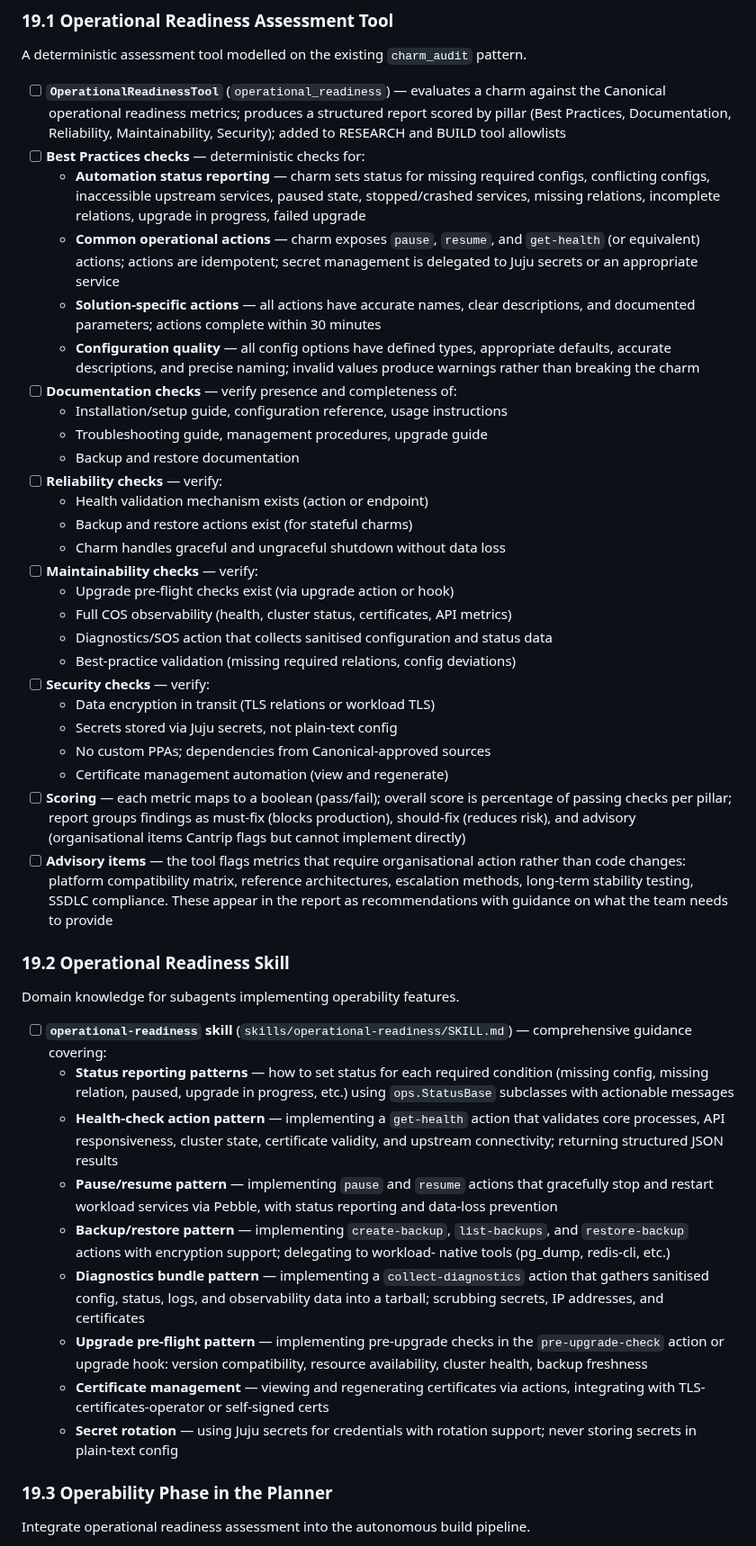
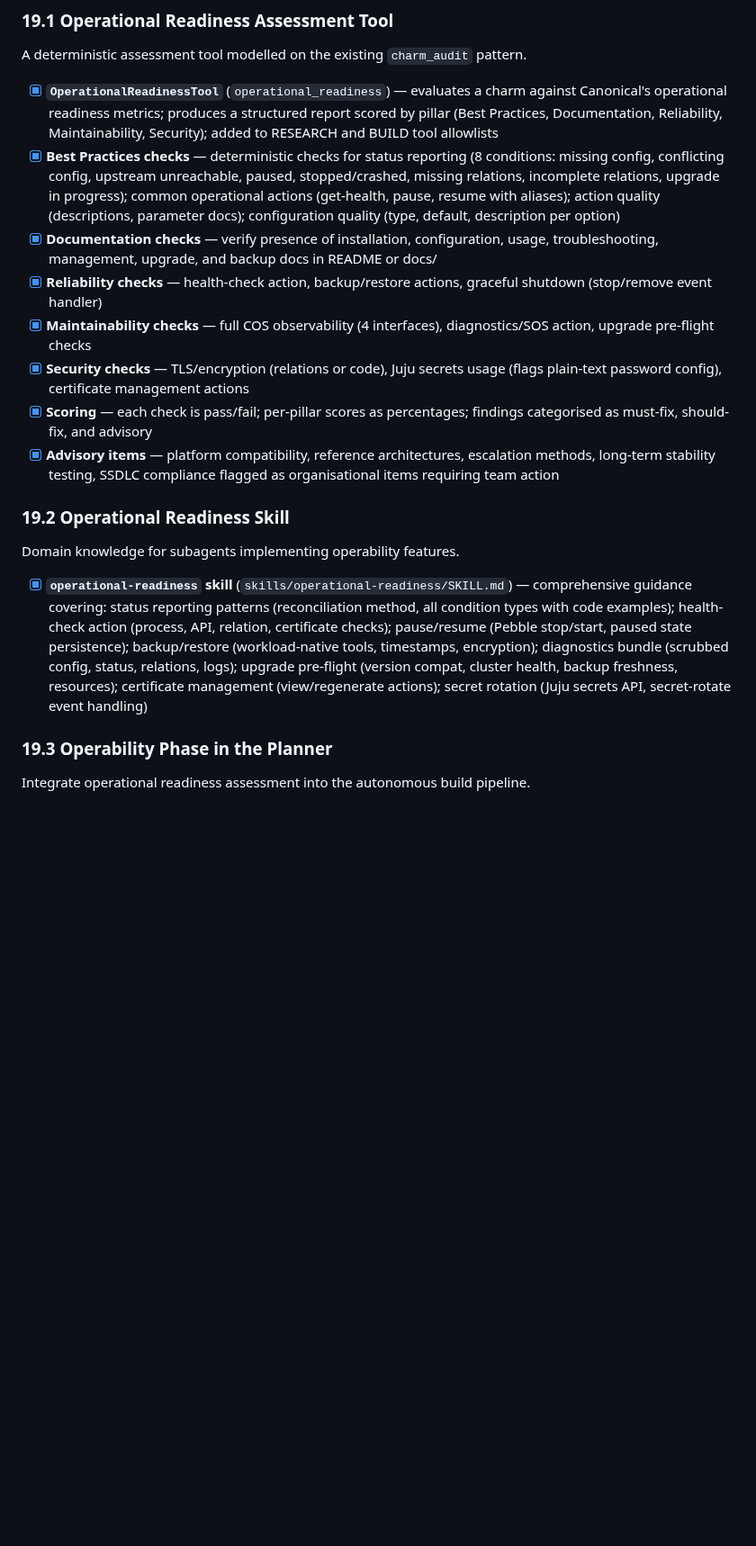
Before and after one commit to tonyandrewmeyer/cantrip, a Markdown page: ROADMAP.md, the part around one of its changes. Shown at 90% size. GitHub-like rendering; blank space fills up the shorter version.

Commit message:
Update ROADMAP and CHANGELOG for Phase 19
Mark Phase 19.1–19.4 items as complete (except improvement mode
integration which remains as future work).

Co-Authored-By: Claude Opus 4.6 (1M context) <noreply@anthropic.com>

```diff
--- a/ROADMAP.md
+++ b/ROADMAP.md
@@ -1670,77 +1670,43 @@ production operations?"
 
 A deterministic assessment tool modelled on the existing `charm_audit` pattern.
 
-- [ ] **`OperationalReadinessTool`** (`operational_readiness`) — evaluates a charm
-  against the Canonical operational readiness metrics; produces a structured report
+- [x] **`OperationalReadinessTool`** (`operational_readiness`) — evaluates a charm
+  against Canonical's operational readiness metrics; produces a structured report
   scored by pillar (Best Practices, Documentation, Reliability, Maintainability,
   Security); added to RESEARCH and BUILD tool allowlists
-- [ ] **Best Practices checks** — deterministic checks for:
-  - **Automation status reporting** — charm sets status for missing required configs,
-    conflicting configs, inaccessible upstream services, paused state, stopped/crashed
-    services, missing relations, incomplete relations, upgrade in progress, failed upgrade
-  - **Common operational actions** — charm exposes `pause`, `resume`, and
-    `get-health` (or equivalent) actions; actions are idempotent; secret management
-    is delegated to Juju secrets or an appropriate service
-  - **Solution-specific actions** — all actions have accurate names, clear descriptions,
-    and documented parameters; actions complete within 30 minutes
-  - **Configuration quality** — all config options have defined types, appropriate
-    defaults, accurate descriptions, and precise naming; invalid values produce
-    warnings rather than breaking the charm
-- [ ] **Documentation checks** — verify presence and completeness of:
-  - Installation/setup guide, configuration reference, usage instructions
-  - Troubleshooting guide, management procedures, upgrade guide
-  - Backup and restore documentation
-- [ ] **Reliability checks** — verify:
-  - Health validation mechanism exists (action or endpoint)
-  - Backup and restore actions exist (for stateful charms)
-  - Charm handles graceful and ungraceful shutdown without data loss
-- [ ] **Maintainability checks** — verify:
-  - Upgrade pre-flight checks exist (via upgrade action or hook)
-  - Full COS observability (health, cluster status, certificates, API metrics)
-  - Diagnostics/SOS action that collects sanitised configuration and status data
-  - Best-practice validation (missing required relations, config deviations)
-- [ ] **Security checks** — verify:
-  - Data encryption in transit (TLS relations or workload TLS)
-  - Secrets stored via Juju secrets, not plain-text config
-  - No custom PPAs; dependencies from Canonical-approved sources
-  - Certificate management automation (view and regenerate)
-- [ ] **Scoring** — each metric maps to a boolean (pass/fail); overall score is
-  percentage of passing checks per pillar; report groups findings as must-fix
-  (blocks production), should-fix (reduces risk), and advisory (organisational
-  items Cantrip flags but cannot implement directly)
-- [ ] **Advisory items** — the tool flags metrics that require organisational action
-  rather than code changes: platform compatibility matrix, reference architectures,
-  escalation methods, long-term stability testing, SSDLC compliance. These appear
-  in the report as recommendations with guidance on what the team needs to provide
+- [x] **Best Practices checks** — deterministic checks for status reporting (8
+  conditions: missing config, conflicting config, upstream unreachable, paused,
+  stopped/crashed, missing relations, incomplete relations, upgrade in progress);
+  common operational actions (get-health, pause, resume with aliases); action
+  quality (descriptions, parameter docs); configuration quality (type, default,
+  description per option)
+- [x] **Documentation checks** — verify presence of installation, configuration,
+  usage, troubleshooting, management, upgrade, and backup docs in README or docs/
+- [x] **Reliability checks** — health-check action, backup/restore actions,
+  graceful shutdown (stop/remove event handler)
+- [x] **Maintainability checks** — full COS observability (4 interfaces),
+  diagnostics/SOS action, upgrade pre-flight checks
+- [x] **Security checks** — TLS/encryption (relations or code), Juju secrets
+  usage (flags plain-text password config), certificate management actions
+- [x] **Scoring** — each check is pass/fail; per-pillar scores as percentages;
+  findings categorised as must-fix, should-fix, and advisory
+- [x] **Advisory items** — platform compatibility, reference architectures,
+  escalation methods, long-term stability testing, SSDLC compliance flagged
+  as organisational items requiring team action
 
 ### 19.2 Operational Readiness Skill
 
 Domain knowledge for subagents implementing operability features.
 
-- [ ] **`operational-readiness` skill** (`skills/operational-readiness/SKILL.md`) —
-  comprehensive guidance covering:
-  - **Status reporting patterns** — how to set status for each required condition
-    (missing config, missing relation, paused, upgrade in progress, etc.) using
-    `ops.StatusBase` subclasses with actionable messages
-  - **Health-check action pattern** — implementing a `get-health` action that
-    validates core processes, API responsiveness, cluster state, certificate
-    validity, and upstream connectivity; returning structured JSON results
-  - **Pause/resume pattern** — implementing `pause` and `resume` actions that
-    gracefully stop and restart workload services via Pebble, with status
-    reporting and data-loss prevention
-  - **Backup/restore pattern** — implementing `create-backup`, `list-backups`,
-    and `restore-backup` actions with encryption support; delegating to workload-
-    native tools (pg_dump, redis-cli, etc.)
-  - **Diagnostics bundle pattern** — implementing a `collect-diagnostics` action
-    that gathers sanitised config, status, logs, and observability data into a
-    tarball; scrubbing secrets, IP addresses, and certificates
-  - **Upgrade pre-flight pattern** — implementing pre-upgrade checks in the
-    `pre-upgrade-check` action or upgrade hook: version compatibility, resource
-    availability, cluster health, backup freshness
-  - **Certificate management** — viewing and regenerating certificates via
-    actions, integrating with TLS-certificates-operator or self-signed certs
-  - **Secret rotation** — using Juju secrets for credentials with rotation
-    support; never storing secrets in plain-text config
+- [x] **`operational-readiness` skill** (`skills/operational-readiness/SKILL.md`) —
+  comprehensive guidance covering: status reporting patterns (reconciliation
+  method, all condition types with code examples); health-check action (process,
+  API, relation, certificate checks); pause/resume (Pebble stop/start, paused
+  state persistence); backup/restore (workload-native tools, timestamps,
+  encryption); diagnostics bundle (scrubbed config, status, relations, logs);
+  upgrade pre-flight (version compat, cluster health, backup freshness,
+  resources); certificate management (view/regenerate actions); secret rotation
+  (Juju secrets API, secret-rotate event handling)
 
 ### 19.3 Operability Phase in the Planner
 
```
Also changed, not shown: other parts of ROADMAP.md (+21 -29 lines), CHANGELOG.md (+1 -0 lines).
